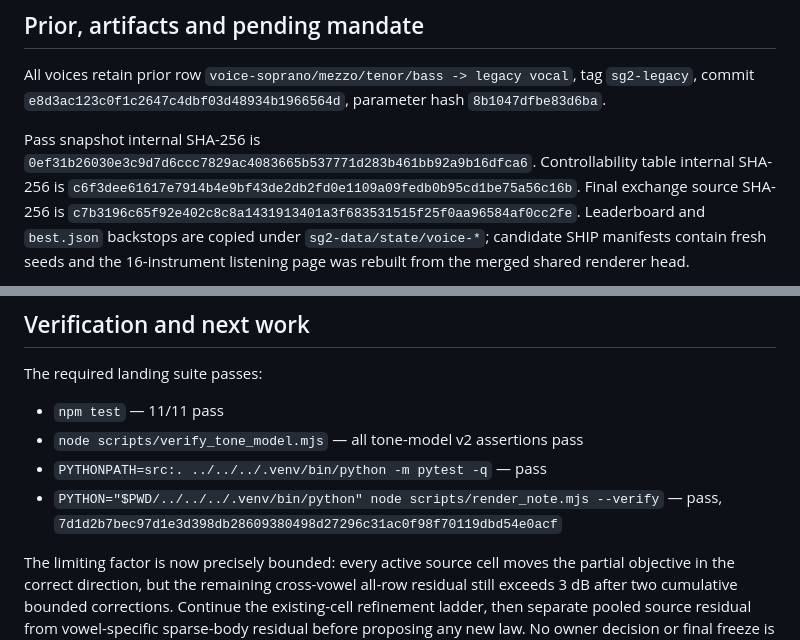
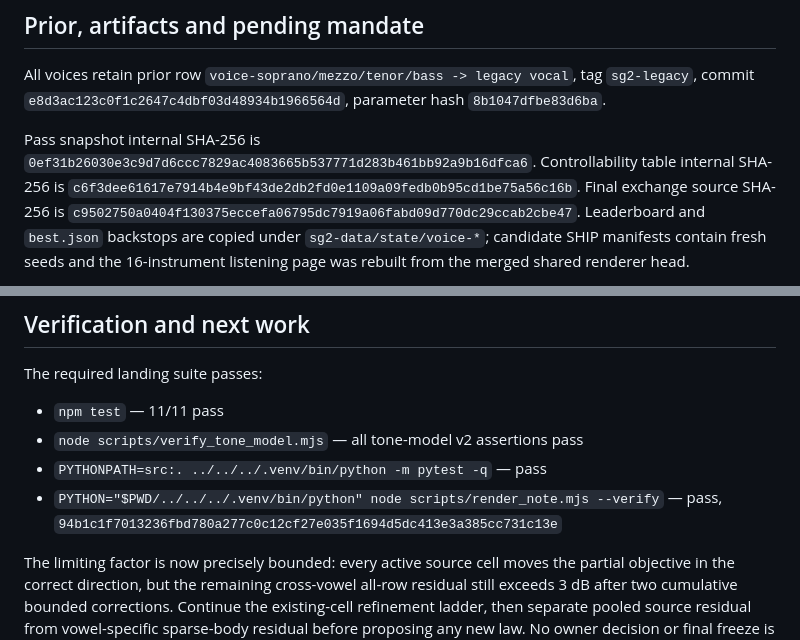
Before and after one commit to maracman/soundinator, a Markdown page: docs/sg2/SUNG_PASS_11_REPORT.md, 2 parts joined by grey strips. GitHub-like rendering.

Commit message:
Refresh sung pass 11 shared receipts

```diff
--- a/docs/sg2/SUNG_PASS_11_REPORT.md
+++ b/docs/sg2/SUNG_PASS_11_REPORT.md
@@ -136,7 +136,7 @@ Pass snapshot internal SHA-256 is
 Controllability table internal SHA-256 is
 `c6f3dee61617e7914b4e9bf43de2db2fd0e1109a09fedb0b95cd1be75a56c16b`.
 Final exchange source SHA-256 is
-`c7b3196c65f92e402c8c8a1431913401a3f683531515f25f0aa96584af0cc2fe`.
+`c9502750a0404f130375eccefa06795dc7919a06fabd09d770dc29ccab2cbe47`.
 Leaderboard and `best.json` backstops are copied under
 `sg2-data/state/voice-*`; candidate SHIP manifests contain fresh seeds and the
 16-instrument listening page was rebuilt from the merged shared renderer head.
@@ -155,7 +155,7 @@ The required landing suite passes:
 - `node scripts/verify_tone_model.mjs` — all tone-model v2 assertions pass
 - `PYTHONPATH=src:. ../../../.venv/bin/python -m pytest -q` — pass
 - `PYTHON="$PWD/../../../.venv/bin/python" node scripts/render_note.mjs --verify`
-  — pass, `7d1d2b7bec97d1e3d398db28609380498d27296c31ac0f98f70119dbd54e0acf`
+  — pass, `94b1c1f7013236fbd780a277c0c12cf27e035f1694d5dc413e3a385cc731c13e`
 
 The limiting factor is now precisely bounded: every active source cell moves
 the partial objective in the correct direction, but the remaining cross-vowel
```
